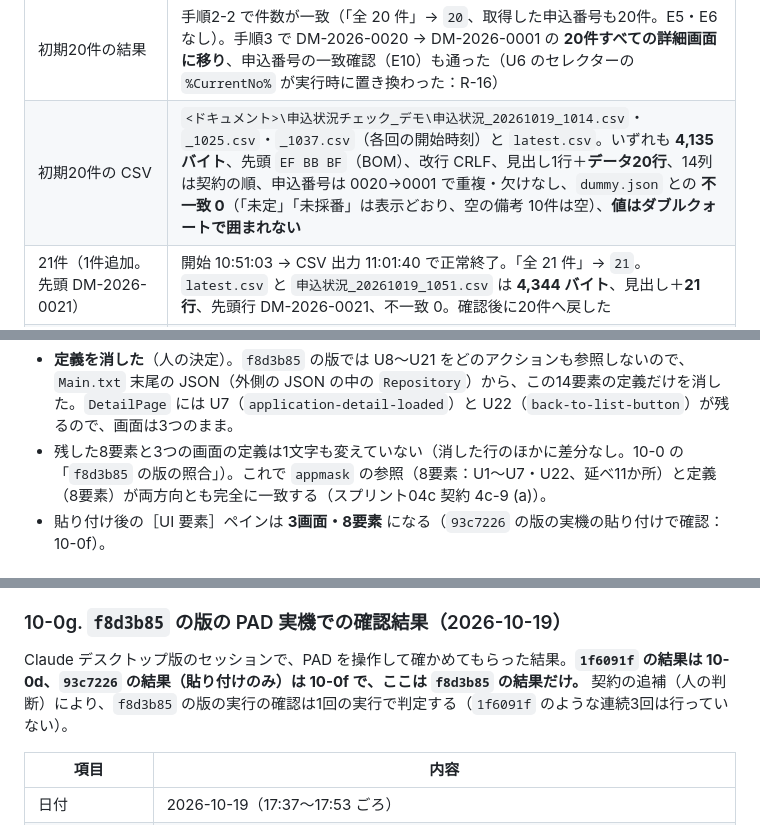
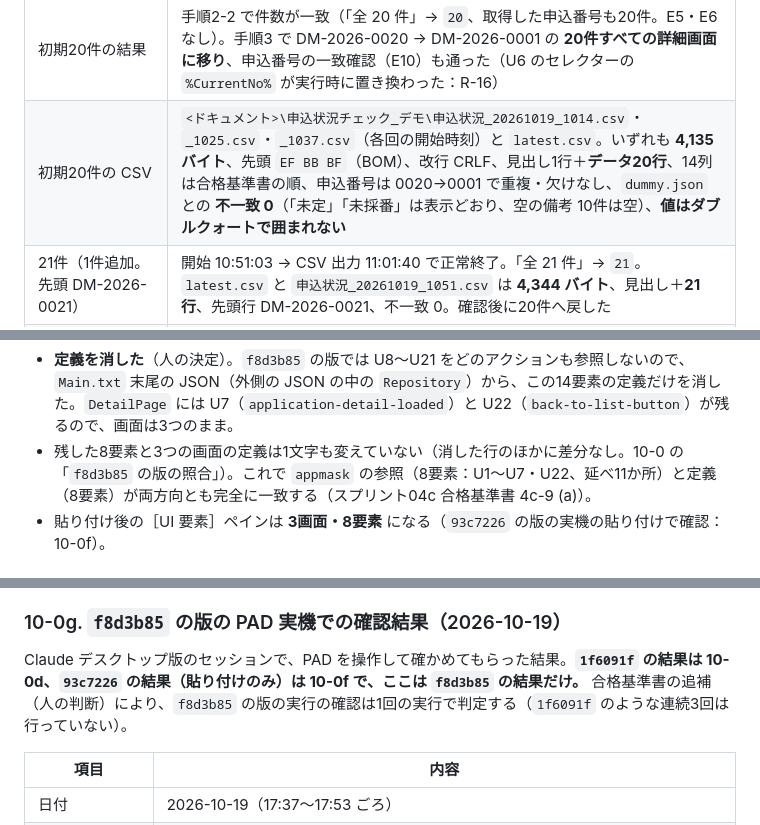
Before and after one commit to nishizawa8211/demo, a Markdown page: flows/application-check/verification-log.md, 3 parts joined by grey strips. Rendered like a GitHub page.

Commit message:
flows: 資産4 の検証記録の用語を「契約」→「合格基準書」に統一（Main.txt は変更なし）
Co-Authored-By: Claude Opus 5.5 <noreply@anthropic.com>

```diff
--- a/flows/application-check/verification-log.md
+++ b/flows/application-check/verification-log.md
@@ -238,7 +238,7 @@ Claude デスクトップ版のセッションで、PAD を操作して確かめ
 | 貼り付け・保存 | 新しいフローに全文を貼り付け → ステータス バー **113 アクション／1 サブフロー**、エラー ペイン **0 件**、［UI 要素］は `LoginPage`・`ListPage`・`DetailPage` の **3画面**・`appmask` の参照 22 件がすべて解決、**保存成功** |
 | 連続3回の実行（初期20件。1回目は Edge のウィンドウが 0 の状態から開始し、毎回フローが Edge を新しく起動。3回の間に設定は変えていない） | 1回目 開始 10:14:23 → CSV 出力 10:24:22、2回目 開始 10:25:45 → 10:35:44、3回目 開始 10:37:06 → 10:46:58。**3回ともエラーなしで最後まで終わった**（CSV を書いた数秒後にブラウザーを閉じて終了）。ログインの入力のやり直し（No.27〜39）が実際に何回動いたかは、報告に無いので分からない |
 | 初期20件の結果 | 手順2-2 で件数が一致（「全 20 件」→ `20`、取得した申込番号も20件。E5・E6 なし）。手順3 で DM-2026-0020 → DM-2026-0001 の **20件すべての詳細画面に移り**、申込番号の一致確認（E10）も通った（U6 のセレクターの `%CurrentNo%` が実行時に置き換わった：R-16） |
-| 初期20件の CSV | `<ドキュメント>\申込状況チェック_デモ\申込状況_20261019_1014.csv`・`_1025.csv`・`_1037.csv`（各回の開始時刻）と `latest.csv`。いずれも **4,135 バイト**、先頭 `EF BB BF`（BOM）、改行 CRLF、見出し1行＋**データ20行**、14列は契約の順、申込番号は 0020→0001 で重複・欠けなし、`dummy.json` との **不一致 0**（「未定」「未採番」は表示どおり、空の備考 10件は空）、**値はダブルクォートで囲まれない** |
+| 初期20件の CSV | `<ドキュメント>\申込状況チェック_デモ\申込状況_20261019_1014.csv`・`_1025.csv`・`_1037.csv`（各回の開始時刻）と `latest.csv`。いずれも **4,135 バイト**、先頭 `EF BB BF`（BOM）、改行 CRLF、見出し1行＋**データ20行**、14列は合格基準書の順、申込番号は 0020→0001 で重複・欠けなし、`dummy.json` との **不一致 0**（「未定」「未採番」は表示どおり、空の備考 10件は空）、**値はダブルクォートで囲まれない** |
 | 21件（1件追加。先頭 DM-2026-0021） | 開始 10:51:03 → CSV 出力 11:01:40 で正常終了。「全 21 件」→ `21`。`latest.csv` と `申込状況_20261019_1051.csv` は **4,344 バイト**、見出し＋**21行**、先頭行 DM-2026-0021、不一致 0。確認後に20件へ戻した |
 | Excel | 20件版（`申込状況_20261019_1037.csv`）・21件版（`latest.csv`）とも、開くだけで **14列（A〜N）に分かれ、見出しもデータの日本語も文字化けなし**。供給地点特定番号は `9.9E+21` の指数表示（5 の注意どおり）、日付の列は列幅が狭く `######` と表示される（文字化けではない） |
 | **実行時間** | 20件で **約9分59秒／約9分59秒／約9分52秒**、21件で **約10分37秒**。手順0〜2 が約40秒、その後は **1件あたり約26〜30秒**。`docs/criteria.md` R7 の目安（3分以内）を **超えている**（→ 10-0e で直した） |
@@ -279,7 +279,7 @@ Claude デスクトップ版のセッションで、PAD を操作して確かめ
 
 **使わなくなった UI 要素（U8〜U21）の扱い**
 - **定義を消した**（人の決定）。`f8d3b85` の版では U8〜U21 をどのアクションも参照しないので、`Main.txt` 末尾の JSON（外側の JSON の中の `Repository`）から、この14要素の定義だけを消した。`DetailPage` には U7（`application-detail-loaded`）と U22（`back-to-list-button`）が残るので、画面は3つのまま。
-- 残した8要素と3つの画面の定義は1文字も変えていない（消した行のほかに差分なし。10-0 の「`f8d3b85` の版の照合」）。これで `appmask` の参照（8要素：U1〜U7・U22、延べ11か所）と定義（8要素）が両方向とも完全に一致する（スプリント04c 契約 4c-9 (a)）。
+- 残した8要素と3つの画面の定義は1文字も変えていない（消した行のほかに差分なし。10-0 の「`f8d3b85` の版の照合」）。これで `appmask` の参照（8要素：U1〜U7・U22、延べ11か所）と定義（8要素）が両方向とも完全に一致する（スプリント04c 合格基準書 4c-9 (a)）。
 - 貼り付け後の［UI 要素］ペインは **3画面・8要素** になる（`93c7226` の版の実機の貼り付けで確認：10-0f）。
 
 ### 10-0f. `93c7226` の版の実機の貼り付けと、エラー1件の修正（`f8d3b85` の版。2026-10-19）
@@ -314,7 +314,7 @@ Claude デスクトップ版のセッションで、PAD を操作して確かめ
 
 ### 10-0g. `f8d3b85` の版の PAD 実機での確認結果（2026-10-19）
 
-Claude デスクトップ版のセッションで、PAD を操作して確かめてもらった結果。**`1f6091f` の結果は 10-0d、`93c7226` の結果（貼り付けのみ）は 10-0f で、ここは `f8d3b85` の結果だけ。** 契約の追補（人の判断）により、`f8d3b85` の版の実行の確認は1回の実行で判定する（`1f6091f` のような連続3回は行っていない）。
+Claude デスクトップ版のセッションで、PAD を操作して確かめてもらった結果。**`1f6091f` の結果は 10-0d、`93c7226` の結果（貼り付けのみ）は 10-0f で、ここは `f8d3b85` の結果だけ。** 合格基準書の追補（人の判断）により、`f8d3b85` の版の実行の確認は1回の実行で判定する（`1f6091f` のような連続3回は行っていない）。
 
 | 項目 | 内容 |
 |------|------|
```
Also changed, not shown: other parts of flows/application-check/verification-log.md (+3 -3 lines).
